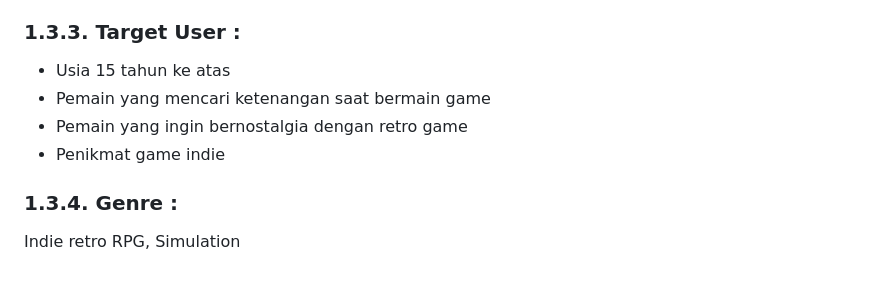
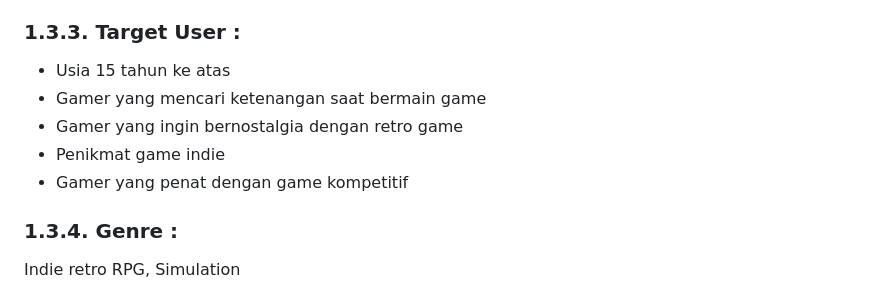
Before and after one commit to fadligg/fadligg.github.io, a Markdown page: JobInterview.md, the part around the change. Rendered like a GitHub page.

```diff
--- a/JobInterview.md
+++ b/JobInterview.md
@@ -18,9 +18,10 @@ Jack In The Woods
 Gaming and chill without stress
 ### 1.3.3. Target User :
 - Usia 15 tahun ke atas
-- Pemain yang mencari ketenangan saat bermain game
-- Pemain yang ingin bernostalgia dengan retro game
+- Gamer yang mencari ketenangan saat bermain game
+- Gamer yang ingin bernostalgia dengan retro game
 - Penikmat game indie
+- Gamer yang penat dengan game kompetitif
 ### 1.3.4. Genre :
 Indie retro RPG, Simulation
 ### 1.3.5. Poster :
```
